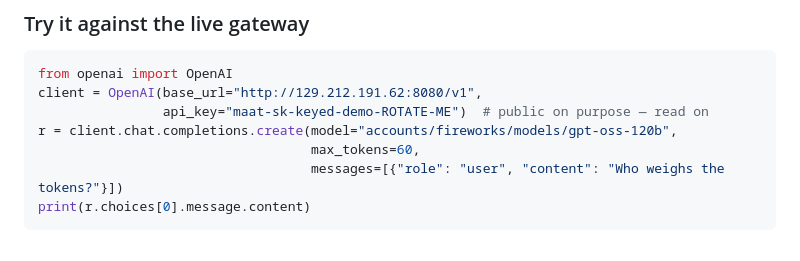
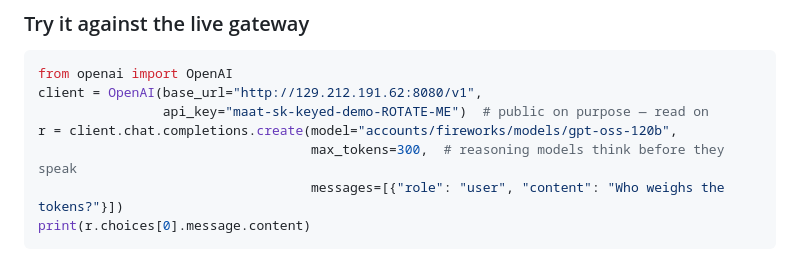
Before and after one commit to MohamedAboMousallam/MAAT---Gateway, a Markdown page: README.md, the part around the change. Drawn GitHub-style.

Commit message:
docs: headroom for gpt-oss reasoning in the try-it snippet

````diff
--- a/README.md
+++ b/README.md
@@ -69,7 +69,7 @@ from openai import OpenAI
 client = OpenAI(base_url="http://129.212.191.62:8080/v1",
                 api_key="maat-sk-keyed-demo-ROTATE-ME")  # public on purpose — read on
 r = client.chat.completions.create(model="accounts/fireworks/models/gpt-oss-120b",
-                                   max_tokens=60,
+                                   max_tokens=300,  # reasoning models think before they speak
                                    messages=[{"role": "user", "content": "Who weighs the tokens?"}])
 print(r.choices[0].message.content)
 ```
````
